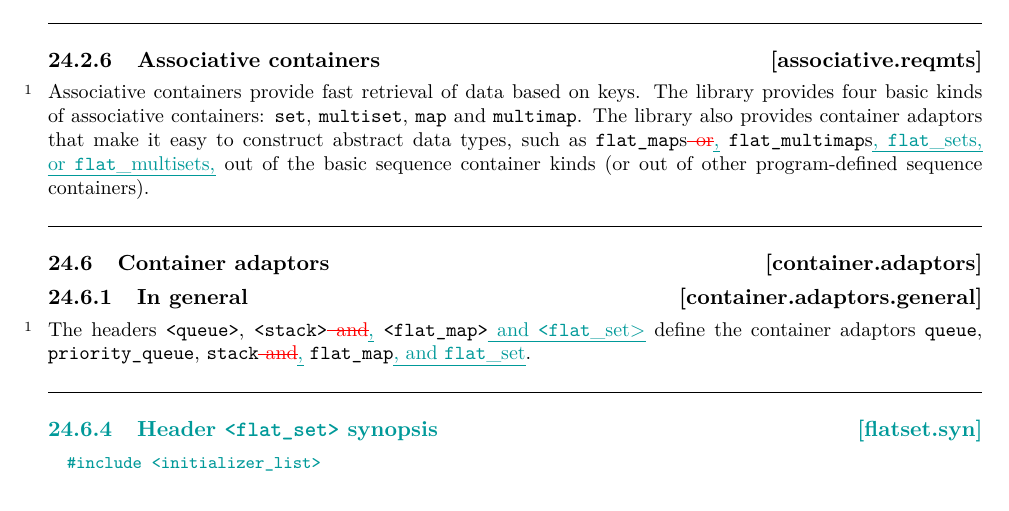
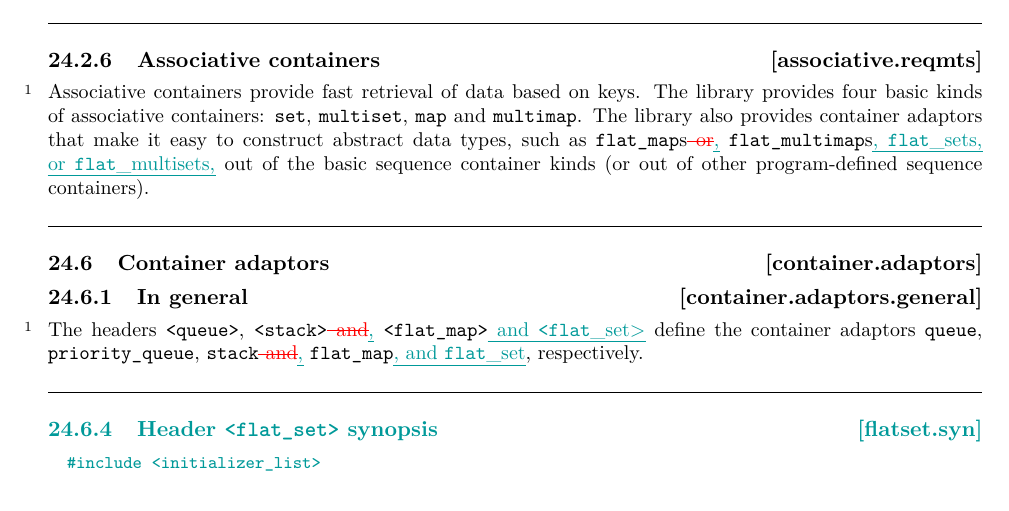
Before and after one commit to tzlaine/flat_map, a LaTeX book (paper/paper.tex, which reads paper/containers-lib.tex): part of page 3 of 21, cut so that both start at the same text. Compiled offline with pdfLaTeX.

Commit message:
Add "respectively" to [container.adaptors.general].

```diff
--- a/paper/containers-lib.tex
+++ b/paper/containers-lib.tex
@@ -81,7 +81,7 @@ containers).
 The headers \tcode{<queue>}, \tcode{<stack>}\changed{ and}{,}
 \tcode{<flat_map>}\added{ and \tcode{<flat_set>}} define the container adaptors
 \tcode{queue}, \tcode{priority_queue}, \tcode{stack}\changed{ and}{,}
-\tcode{flat_map}\added{, and \tcode{flat_set}}.
+\tcode{flat_map}\added{, and \tcode{flat_set}}, respectively.
 
 \noindent\makebox[\linewidth]{\rule{\textwidth}{0.4pt}}
 
```
